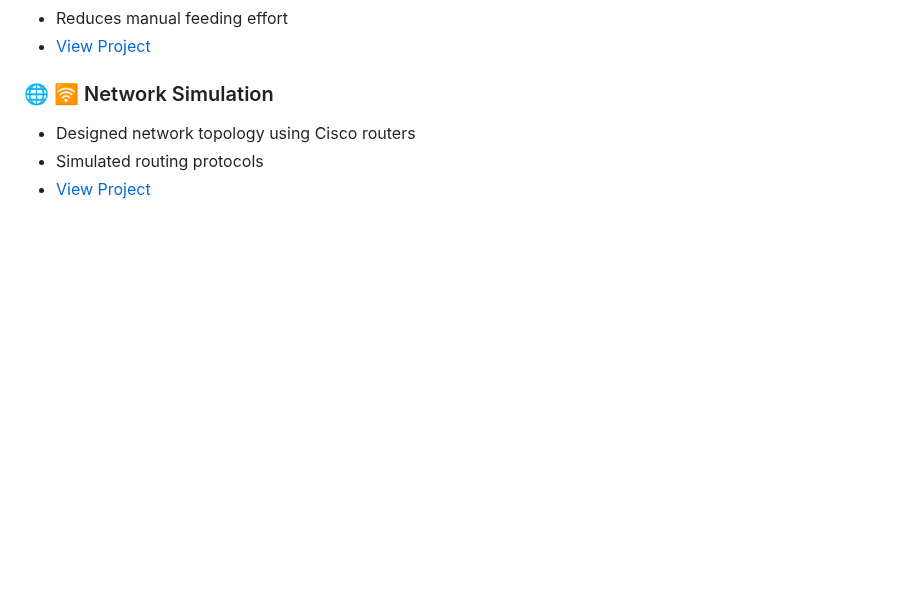
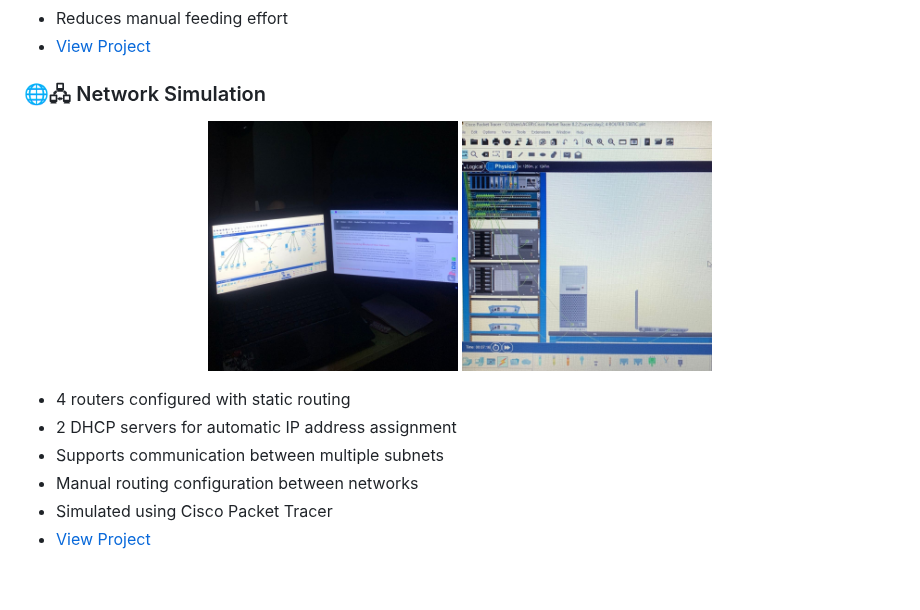
Before and after one commit to arielbryannn/arielbryannn, a Markdown page: README.md, the part around the change. GitHub-like rendering; pictures changed too: img/CiscoPhysical.jpeg (added), img/CiscoTopology.jpeg (added); blank space fills up the shorter version.

Commit message:
profile update readme

```diff
--- a/README.md
+++ b/README.md
@@ -150,9 +150,19 @@ Currently, I am focused on strengthening my technical skills, expanding my proje
 - [View Project](https://github.com/arielbryannn/Automatic_Fish_Feeder_Arduino-Project)
 
 
-### 🌐 🛜 Network Simulation
-- Designed network topology using Cisco routers
-- Simulated routing protocols
+### 🌐🖧 Network Simulation
+
+<p align="center">
+  <img src="img/CiscoTopology.jpeg" width="250"/>
+  <img src="img/CiscoPhysical.jpeg" width="250"/>
+</p>
+
+
+- 4 routers configured with static routing
+- 2 DHCP servers for automatic IP address assignment
+- Supports communication between multiple subnets
+- Manual routing configuration between networks
+- Simulated using Cisco Packet Tracer
 - [View Project](link_github)
 
 <br>
```
